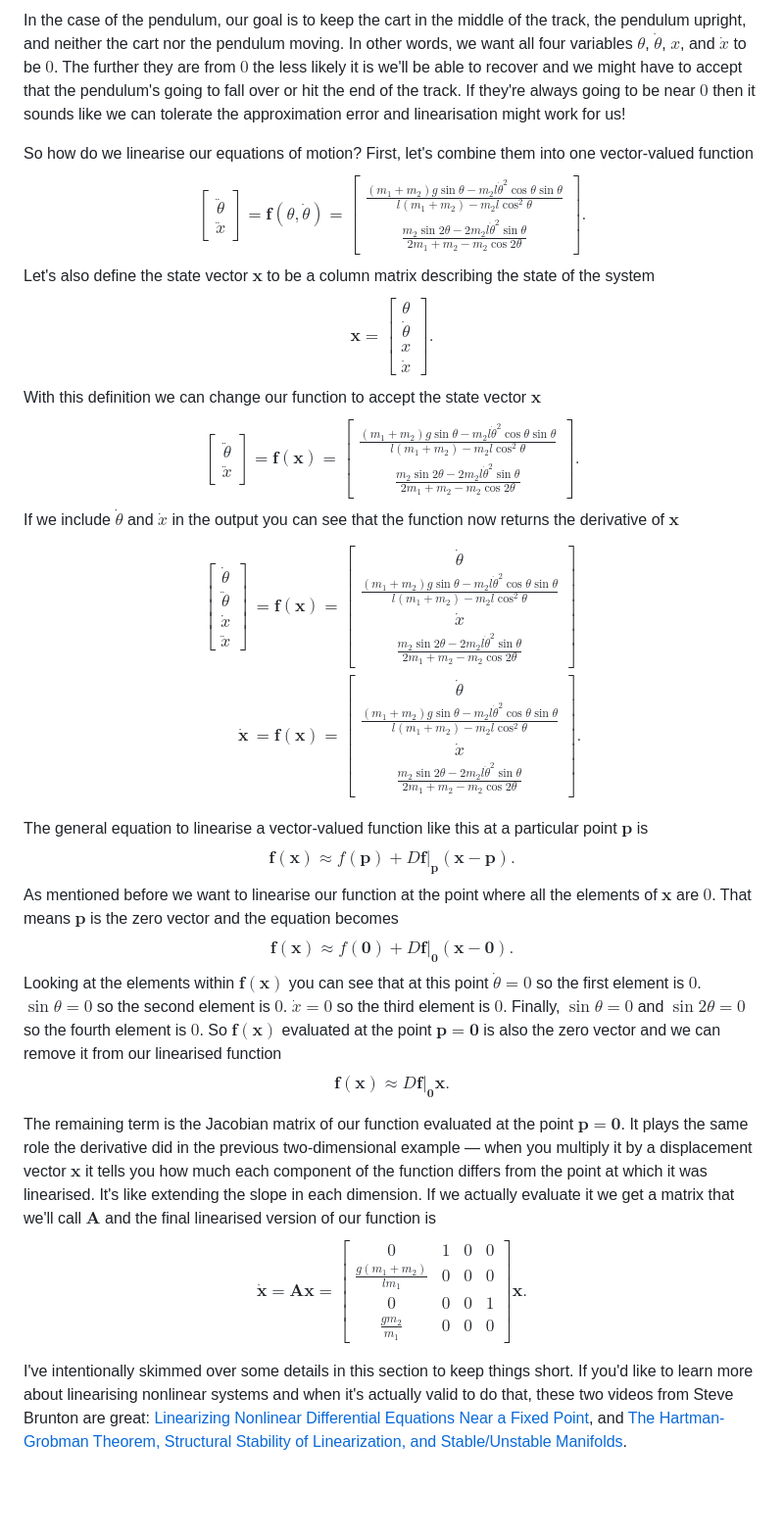
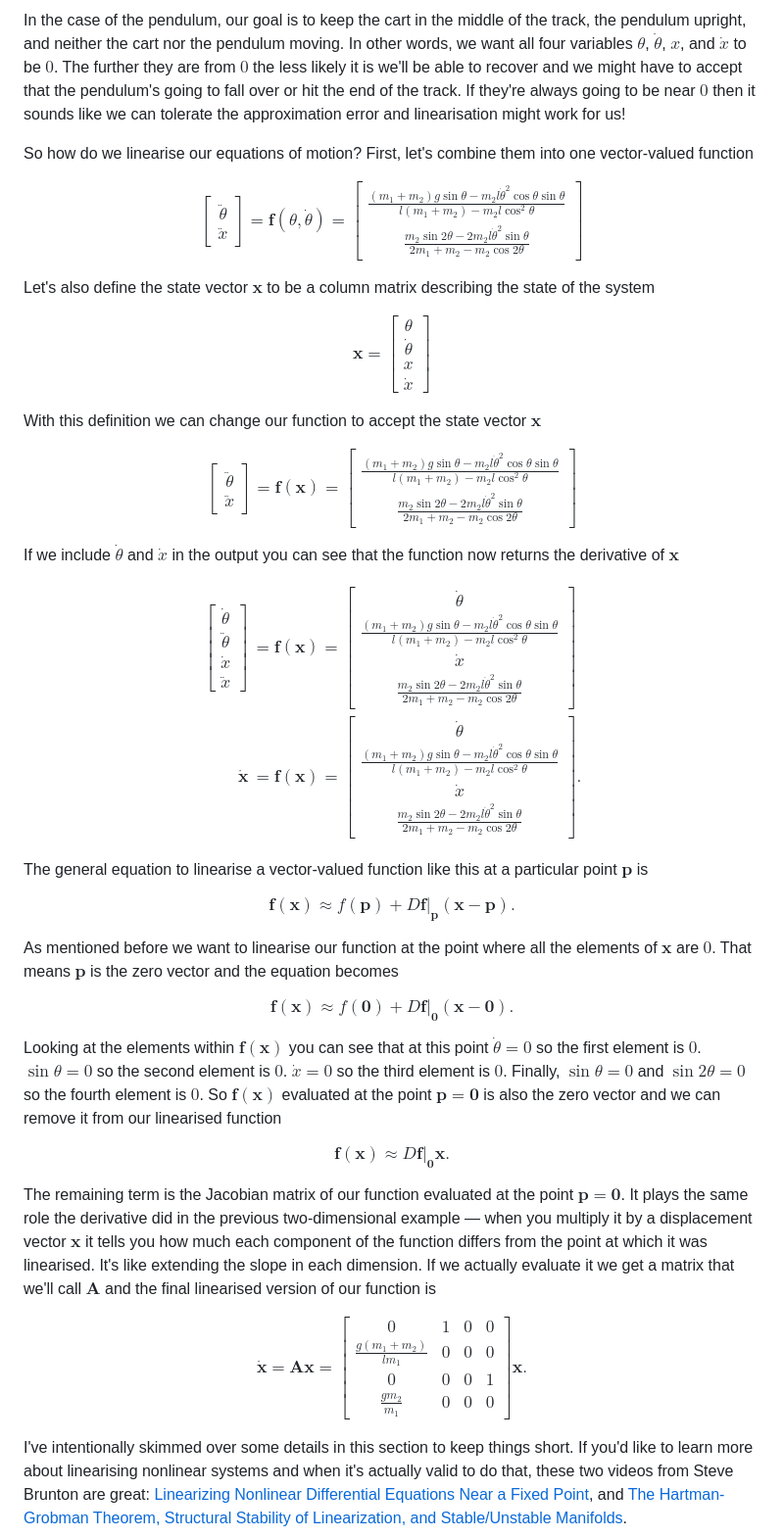
Before and after one commit to chrisdoble/self-balancing-inverted-pendulum, a Markdown page: README.md, the part around one of its changes. Shown at 98% size. Drawn GitHub-style; blank space fills up the shorter version.

```diff
--- a/README.md
+++ b/README.md
@@ -89,19 +151,40 @@ Linearising a function means finding a linear approximation of it at a particula
 
 In the case of the pendulum, our goal is to keep the cart in the middle of the track, the pendulum upright, and neither the cart nor the pendulum moving. In other words, we want all four variables $\theta$, $\dot{\theta}$, $x$, and $\dot{x}$ to be $0$. The further they are from $0$ the less likely it is we'll be able to recover and we might have to accept that the pendulum's going to fall over or hit the end of the track. If they're always going to be near $0$ then it sounds like we can tolerate the approximation error and linearisation might work for us!
 
-So how do we linearise our equations of motion? First, let's combine them into one vector-valued function $$\begin{bmatrix}
+So how do we linearise our equations of motion? First, let's combine them into one vector-valued function
+
+$$
+\begin{bmatrix}
     \ddot{\theta} \\
     \ddot{x}
   \end{bmatrix} = \boldsymbol{\mathbf{f}}(\theta, \dot{\theta}) = \begin{bmatrix}
     \frac{(m_1 + m_2) g \sin \theta - m_2 l \dot{\theta}^2 \cos \theta \sin \theta}{l (m_1 + m_2) - m_2 l \cos^2 \theta} \\
     \frac{m_2 \sin 2 \theta - 2 m_2 l \dot{\theta}^2 \sin \theta}{2 m_1 + m_2 - m_2 \cos 2 \theta}
-\end{bmatrix}.$$ Let's also define the state vector $\boldsymbol{\mathbf{x}}$ to be a column matrix describing the state of the system $$\boldsymbol{\mathbf{x}} = \begin{bmatrix} \theta \\ \dot{\theta} \\ x \\ \dot{x} \end{bmatrix}.$$ With this definition we can change our function to accept the state vector $\boldsymbol{\mathbf{x}}$ $$\begin{bmatrix}
+\end{bmatrix}
+$$
+
+Let's also define the state vector $\boldsymbol{\mathbf{x}}$ to be a column matrix describing the state of the system
+
+$$
+\boldsymbol{\mathbf{x}} = \begin{bmatrix} \theta \\ \dot{\theta} \\ x \\ \dot{x} \end{bmatrix}
+$$
+
+With this definition we can change our function to accept the state vector $\boldsymbol{\mathbf{x}}$
+
+$$
+\begin{bmatrix}
     \ddot{\theta} \\
     \ddot{x}
   \end{bmatrix} = \boldsymbol{\mathbf{f}}(\boldsymbol{\mathbf{x}}) = \begin{bmatrix}
     \frac{(m_1 + m_2) g \sin \theta - m_2 l \dot{\theta}^2 \cos \theta \sin \theta}{l (m_1 + m_2) - m_2 l \cos^2 \theta} \\
     \frac{m_2 \sin 2 \theta - 2 m_2 l \dot{\theta}^2 \sin \theta}{2 m_1 + m_2 - m_2 \cos 2 \theta}
-  \end{bmatrix}.$$ If we include $\dot{\theta}$ and $\dot{x}$ in the output you can see that the function now returns the derivative of $\boldsymbol{\mathbf{x}}$ $$\begin{aligned}
+  \end{bmatrix}
+$$
+
+If we include $\dot{\theta}$ and $\dot{x}$ in the output you can see that the function now returns the derivative of $\boldsymbol{\mathbf{x}}$
+
+$$
+\begin{align*}
   \begin{bmatrix}
     \dot{\theta}  \\
     \ddot{\theta} \\
@@ -119,11 +202,30 @@ So how do we linearise our equations of motion? First, let's combine them into o
                                             \dot{x}                                                                                                              \\
                                             \frac{m_2 \sin 2 \theta - 2 m_2 l \dot{\theta}^2 \sin \theta}{2 m_1 + m_2 - m_2 \cos 2 \theta}
                                           \end{bmatrix}.
-\end{aligned}$$
+\end{align*}
+$$
 
-The general equation to linearise a vector-valued function like this at a particular point $\boldsymbol{\mathbf{p}}$ is $$\boldsymbol{\mathbf{f}}(\boldsymbol{\mathbf{x}}) \approx f(\boldsymbol{\mathbf{p}}) + D \boldsymbol{\mathbf{f}}|_{\boldsymbol{\mathbf{p}}} (\boldsymbol{\mathbf{x}} - \boldsymbol{\mathbf{p}}).$$ As mentioned before we want to linearise our function at the point where all the elements of $\boldsymbol{\mathbf{x}}$ are $0$. That means $\boldsymbol{\mathbf{p}}$ is the zero vector and the equation becomes $$\boldsymbol{\mathbf{f}}(\boldsymbol{\mathbf{x}}) \approx f(\boldsymbol{\mathbf{0}}) + D \boldsymbol{\mathbf{f}}|_{\boldsymbol{\mathbf{0}}} (\boldsymbol{\mathbf{x}} - \boldsymbol{\mathbf{0}}).$$ Looking at the elements within $\boldsymbol{\mathbf{f}}(\boldsymbol{\mathbf{x}})$ you can see that at this point $\dot{\theta} = 0$ so the first element is $0$. $\sin \theta = 0$ so the second element is $0$. $\dot{x} = 0$ so the third element is $0$. Finally, $\sin \theta = 0$ and $\sin 2 \theta = 0$ so the fourth element is $0$. So $\boldsymbol{\mathbf{f}}(\boldsymbol{\mathbf{x}})$ evaluated at the point $\boldsymbol{\mathbf{p}} = \boldsymbol{\mathbf{0}}$ is also the zero vector and we can remove it from our linearised function $$\boldsymbol{\mathbf{f}}(\boldsymbol{\mathbf{x}}) \approx D \boldsymbol{\mathbf{f}}|_{\boldsymbol{\mathbf{0}}} \boldsymbol{\mathbf{x}}.$$
+The general equation to linearise a vector-valued function like this at a particular point $\boldsymbol{\mathbf{p}}$ is
 
-The remaining term is the Jacobian matrix of our function evaluated at the point $\boldsymbol{\mathbf{p}} = \boldsymbol{\mathbf{0}}$. It plays the same role the derivative did in the previous two-dimensional example — when you multiply it by a displacement vector $\boldsymbol{\mathbf{x}}$ it tells you how much each component of the function differs from the point at which it was linearised. It's like extending the slope in each dimension. If we actually evaluate it we get a matrix that we'll call $\boldsymbol{\mathbf{A}}$ and the final linearised version of our function is $$\dot{\boldsymbol{\mathbf{x}}} = \boldsymbol{\mathbf{A}} \boldsymbol{\mathbf{x}} = \begin{bmatrix}
+$$
+\boldsymbol{\mathbf{f}}(\boldsymbol{\mathbf{x}}) \approx f(\boldsymbol{\mathbf{p}}) + D \boldsymbol{\mathbf{f}}|_{\boldsymbol{\mathbf{p}}} (\boldsymbol{\mathbf{x}} - \boldsymbol{\mathbf{p}}).
+$$
+
+As mentioned before we want to linearise our function at the point where all the elements of $\boldsymbol{\mathbf{x}}$ are $0$. That means $\boldsymbol{\mathbf{p}}$ is the zero vector and the equation becomes
+
+$$
+\boldsymbol{\mathbf{f}}(\boldsymbol{\mathbf{x}}) \approx f(\boldsymbol{\mathbf{0}}) + D \boldsymbol{\mathbf{f}}|_{\boldsymbol{\mathbf{0}}} (\boldsymbol{\mathbf{x}} - \boldsymbol{\mathbf{0}}).
+$$
+
+Looking at the elements within $\boldsymbol{\mathbf{f}}(\boldsymbol{\mathbf{x}})$ you can see that at this point $\dot{\theta} = 0$ so the first element is $0$. $\sin \theta = 0$ so the second element is $0$. $\dot{x} = 0$ so the third element is $0$. Finally, $\sin \theta = 0$ and $\sin 2 \theta = 0$ so the fourth element is $0$. So $\boldsymbol{\mathbf{f}}(\boldsymbol{\mathbf{x}})$ evaluated at the point $\boldsymbol{\mathbf{p}} = \boldsymbol{\mathbf{0}}$ is also the zero vector and we can remove it from our linearised function
+
+$$
+\boldsymbol{\mathbf{f}}(\boldsymbol{\mathbf{x}}) \approx D \boldsymbol{\mathbf{f}}|_{\boldsymbol{\mathbf{0}}} \boldsymbol{\mathbf{x}}.$$
+
+The remaining term is the Jacobian matrix of our function evaluated at the point $\boldsymbol{\mathbf{p}} = \boldsymbol{\mathbf{0}}$. It plays the same role the derivative did in the previous two-dimensional example — when you multiply it by a displacement vector $\boldsymbol{\mathbf{x}}$ it tells you how much each component of the function differs from the point at which it was linearised. It's like extending the slope in each dimension. If we actually evaluate it we get a matrix that we'll call $\boldsymbol{\mathbf{A}}$ and the final linearised version of our function is
+
+$$
+\dot{\boldsymbol{\mathbf{x}}} = \boldsymbol{\mathbf{A}} \boldsymbol{\mathbf{x}} = \begin{bmatrix}
     0                           & 1 & 0 & 0 \\
     \frac{g (m_1 + m_2)}{l m_1} & 0 & 0 & 0 \\
     0                           & 0 & 0 & 1 \\
```
Also changed, not shown: other parts of README.md (+118 -22 lines).
